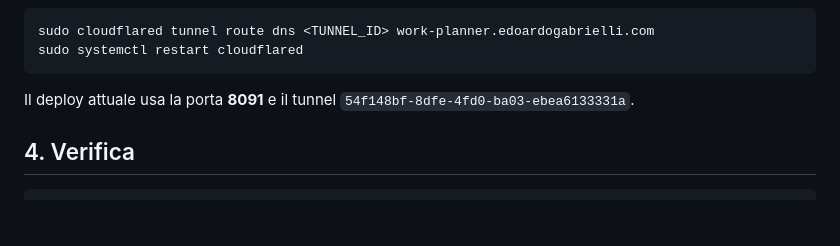
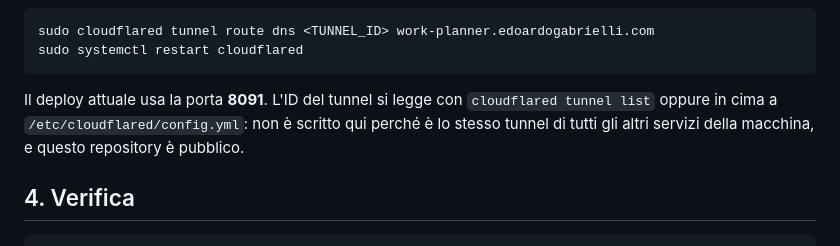
Before and after one commit to dodogabrie/work-manager, a Markdown page: DEPLOY.md, the part around the change. GitHub-like rendering; blank space fills up the shorter version.

Commit message:
Togli l'ID del tunnel dalla documentazione
È lo stesso tunnel di tutti gli altri servizi della macchina e il repository
sta per diventare pubblico. Non dà accesso senza il file di credenziali, ma
non ha motivo di essere leggibile da chiunque.

Co-Authored-By: Claude Opus 5 <noreply@anthropic.com>
Claude-Session: https://claude.ai/code/session_015B3WS651xLk4YVEtzJuNJh

````diff
--- a/DEPLOY.md
+++ b/DEPLOY.md
@@ -68,8 +68,10 @@ sudo cloudflared tunnel route dns <TUNNEL_ID> work-planner.edoardogabrielli.com
 sudo systemctl restart cloudflared
 ```
 
-Il deploy attuale usa la porta **8091** e il tunnel
-`54f148bf-8dfe-4fd0-ba03-ebea6133331a`.
+Il deploy attuale usa la porta **8091**. L'ID del tunnel si legge con
+`cloudflared tunnel list` oppure in cima a `/etc/cloudflared/config.yml`: non è
+scritto qui perché è lo stesso tunnel di tutti gli altri servizi della
+macchina, e questo repository è pubblico.
 
 ## 4. Verifica
 
````
